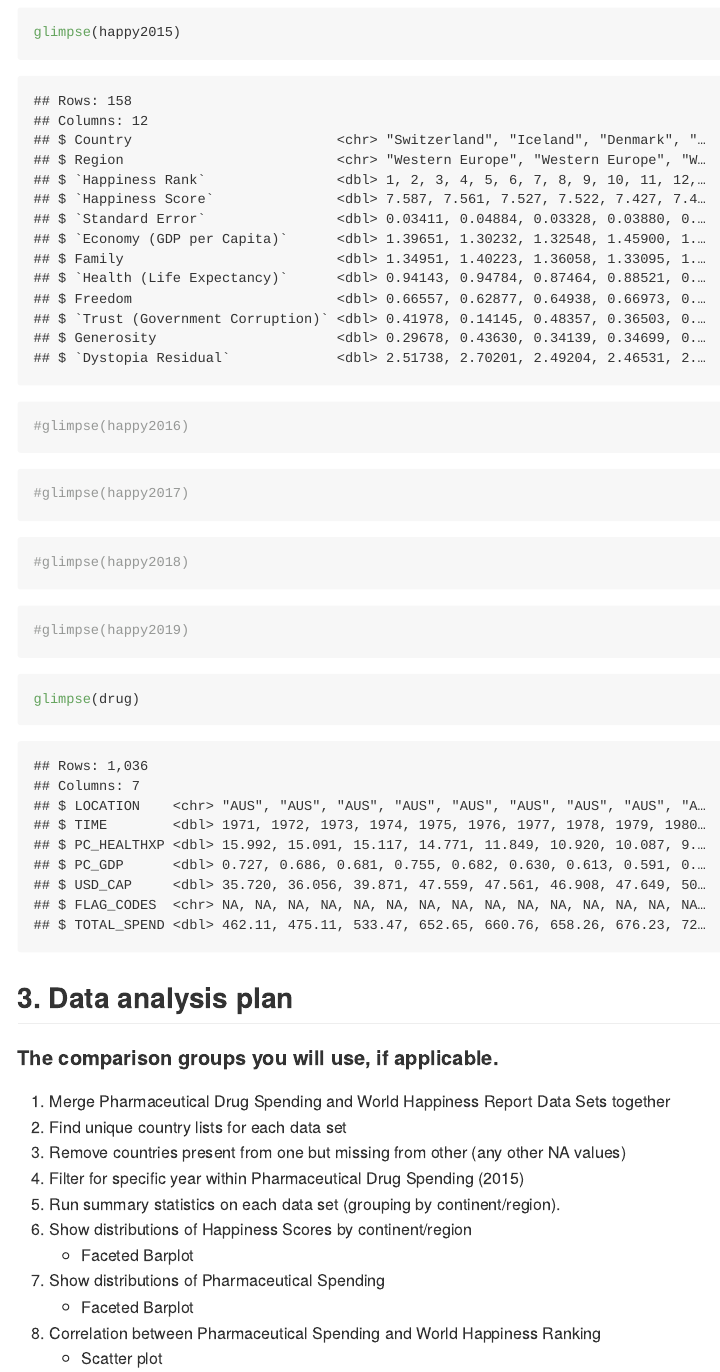
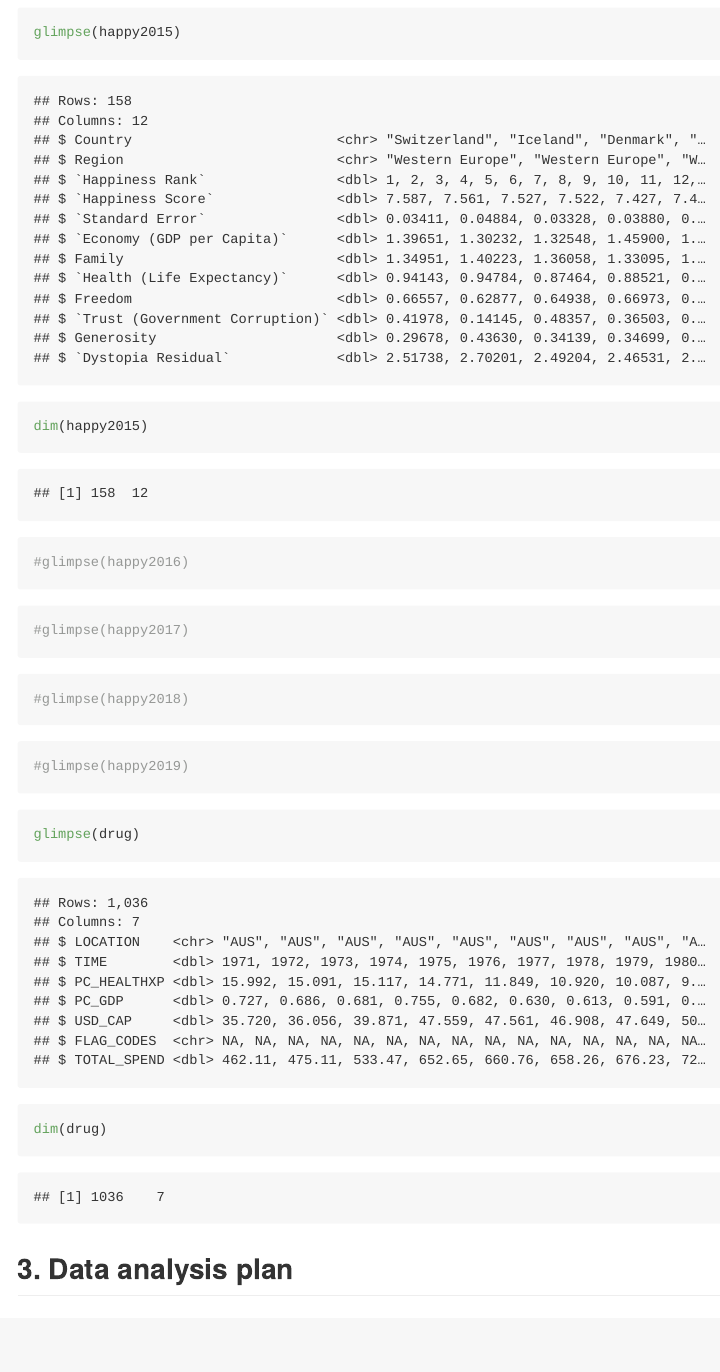
Before and after one commit to DCS-210/project-overachievers, an R Markdown document (proposal/proposal.Rmd): the page in a window 1100 px wide, from 1700 px down. The pictures show the output file proposal/proposal.md that the author committed with the source, drawn offline in the style of GitHub.

Commit message:
Add dimensions to datasets

````diff
--- a/proposal/proposal.Rmd
+++ b/proposal/proposal.Rmd
@@ -35,6 +35,7 @@
 
 ```{r glimpse-2015-dataset}
 glimpse(happy2015)
+dim(happy2015)
 ```
 
 ```{r glimpse-2016-dataset}
@@ -55,6 +56,7 @@
 
 ```{r glimpse-drug-dataset}
 glimpse(drug)
+dim(drug)
 ```
 ## 3. Data analysis plan
 #### The comparison groups you will use, if applicable.
````
Also changed, not shown: proposal/proposal.md.
